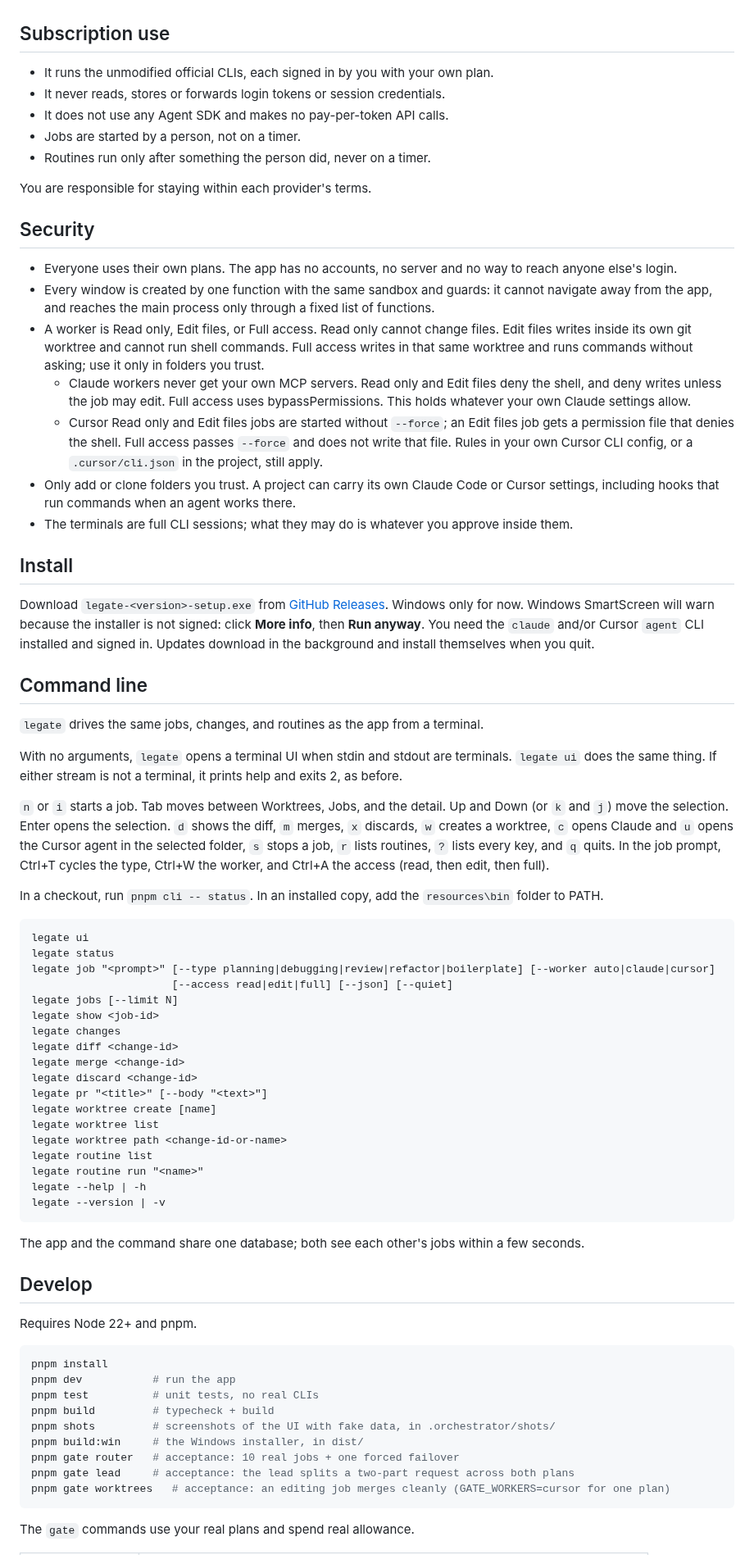
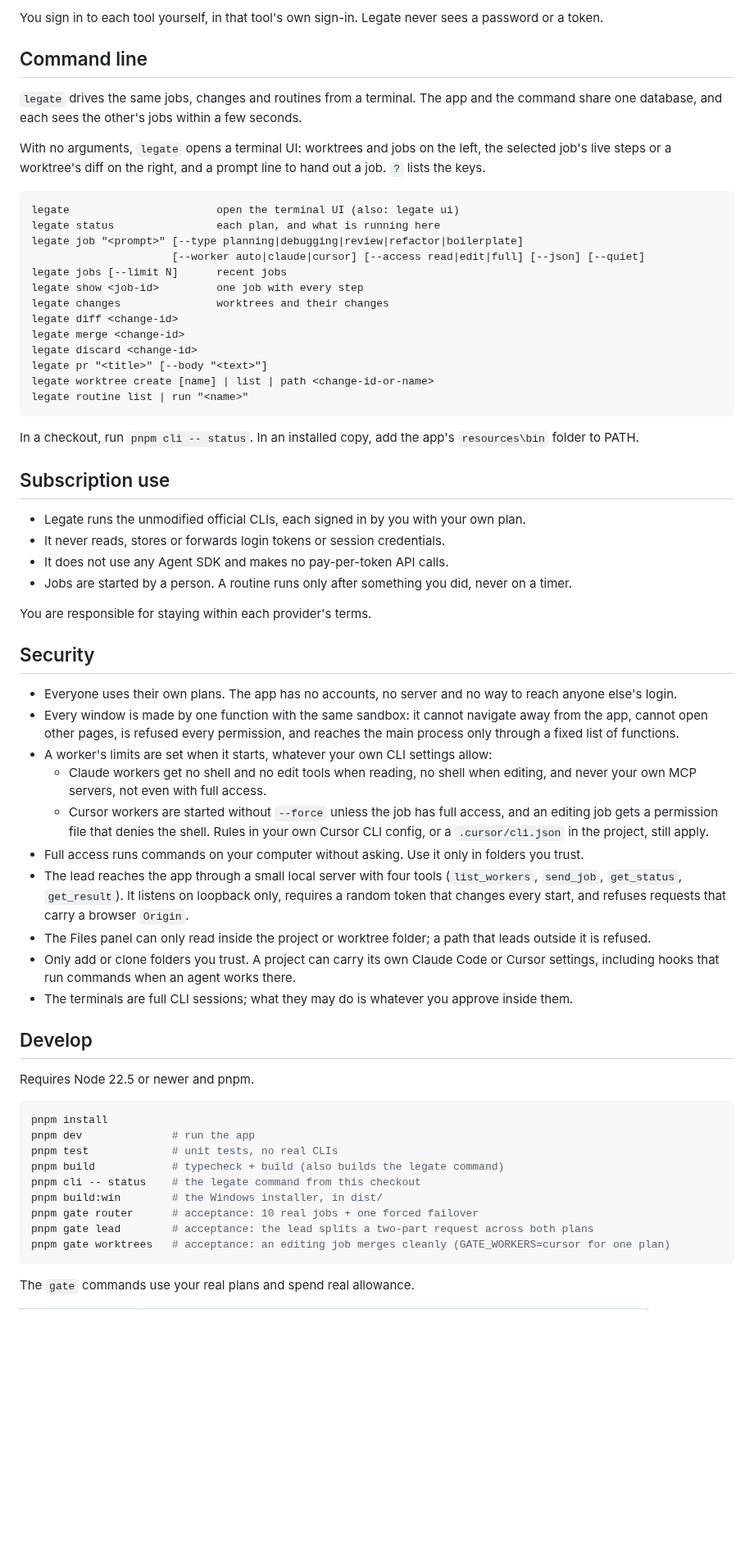
Before and after one commit to scholtzdaniel10/agent-orchestrator, a Markdown page: README.md, the part around one of its changes. Shown at 82% size. Rendered like a GitHub page; blank space fills up the shorter version.

````diff
--- a/README.md
+++ b/README.md
@@ -42,74 +70,64 @@ The lead reaches the app through a small MCP server inside the main process, wit
+You sign in to each tool yourself, in that tool's own sign-in. Legate never sees a password or a token.
+
+## Command line
+
+`legate` drives the same jobs, changes and routines from a terminal. The app and the command share one database, and each sees the other's jobs within a few seconds.
+
+With no arguments, `legate` opens a terminal UI: worktrees and jobs on the left, the selected job's live steps or a worktree's diff on the right, and a prompt line to hand out a job. `?` lists the keys.
+
+```
+legate                       open the terminal UI (also: legate ui)
+legate status                each plan, and what is running here
+legate job "<prompt>" [--type planning|debugging|review|refactor|boilerplate]
+                      [--worker auto|claude|cursor] [--access read|edit|full] [--json] [--quiet]
+legate jobs [--limit N]      recent jobs
+legate show <job-id>         one job with every step
+legate changes               worktrees and their changes
+legate diff <change-id>
+legate merge <change-id>
+legate discard <change-id>
+legate pr "<title>" [--body "<text>"]
+legate worktree create [name] | list | path <change-id-or-name>
+legate routine list | run "<name>"
+```
+
+In a checkout, run `pnpm cli -- status`. In an installed copy, add the app's `resources\bin` folder to PATH.
 
 ## Subscription use
 
-- It runs the unmodified official CLIs, each signed in by you with your own plan.
+- Legate runs the unmodified official CLIs, each signed in by you with your own plan.
 - It never reads, stores or forwards login tokens or session credentials.
 - It does not use any Agent SDK and makes no pay-per-token API calls.
-- Jobs are started by a person, not on a timer.
-- Routines run only after something the person did, never on a timer.
+- Jobs are started by a person. A routine runs only after something you did, never on a timer.
 
 You are responsible for staying within each provider's terms.
 
 ## Security
 
 - Everyone uses their own plans. The app has no accounts, no server and no way to reach anyone else's login.
-- Every window is created by one function with the same sandbox and guards: it cannot navigate away from the app, and reaches the main process only through a fixed list of functions.
-- A worker is Read only, Edit files, or Full access. Read only cannot change files. Edit files writes inside its own git worktree and cannot run shell commands. Full access writes in that same worktree and runs commands without asking; use it only in folders you trust.
-  - Claude workers never get your own MCP servers. Read only and Edit files deny the shell, and deny writes unless the job may edit. Full access uses bypassPermissions. This holds whatever your own Claude settings allow.
-  - Cursor Read only and Edit files jobs are started without `--force`; an Edit files job gets a permission file that denies the shell. Full access passes `--force` and does not write that file. Rules in your own Cursor CLI config, or a `.cursor/cli.json` in the project, still apply.
+- Every window is made by one function with the same sandbox: it cannot navigate away from the app, cannot open other pages, is refused every permission, and reaches the main process only through a fixed list of functions.
+- A worker's limits are set when it starts, whatever your own CLI settings allow:
+  - Claude workers get no shell and no edit tools when reading, no shell when editing, and never your own MCP servers, not even with full access.
+  - Cursor workers are started without `--force` unless the job has full access, and an editing job gets a permission file that denies the shell. Rules in your own Cursor CLI config, or a `.cursor/cli.json` in the project, still apply.
+- Full access runs commands on your computer without asking. Use it only in folders you trust.
+- The lead reaches the app through a small local server with four tools (`list_workers`, `send_job`, `get_status`, `get_result`). It listens on loopback only, requires a random token that changes every start, and refuses requests that carry a browser `Origin`.
+- The Files panel can only read inside the project or worktree folder; a path that leads outside it is refused.
 - Only add or clone folders you trust. A project can carry its own Claude Code or Cursor settings, including hooks that run commands when an agent works there.
 - The terminals are full CLI sessions; what they may do is whatever you approve inside them.
 
-## Install
-
-Download `legate-<version>-setup.exe` from [GitHub Releases](https://github.com/scholtzdaniel10/agent-orchestrator/releases). Windows only for now. Windows SmartScreen will warn because the installer is not signed: click **More info**, then **Run anyway**. You need the `claude` and/or Cursor `agent` CLI installed and signed in. Updates download in the background and install themselves when you quit.
-
-## Command line
-
-`legate` drives the same jobs, changes, and routines as the app from a terminal.
-
-With no arguments, `legate` opens a terminal UI when stdin and stdout are terminals. `legate ui` does the same thing. If either stream is not a terminal, it prints help and exits 2, as before.
-
-`n` or `i` starts a job. Tab moves between Worktrees, Jobs, and the detail. Up and Down (or `k` and `j`) move the selection. Enter opens the selection. `d` shows the diff, `m` merges, `x` discards, `w` creates a worktree, `c` opens Claude and `u` opens the Cursor agent in the selected folder, `s` stops a job, `r` lists routines, `?` lists every key, and `q` quits. In the job prompt, Ctrl+T cycles the type, Ctrl+W the worker, and Ctrl+A the access (read, then edit, then full).
-
-In a checkout, run `pnpm cli -- status`. In an installed copy, add the `resources\bin` folder to PATH.
-
-```
-legate ui
-legate status
-legate job "<prompt>" [--type planning|debugging|review|refactor|boilerplate] [--worker auto|claude|cursor]
-                      [--access read|edit|full] [--json] [--quiet]
-legate jobs [--limit N]
-legate show <job-id>
-legate changes
-legate diff <change-id>
-legate merge <change-id>
-legate discard <change-id>
-legate pr "<title>" [--body "<text>"]
-legate worktree create [name]
-legate worktree list
-legate worktree path <change-id-or-name>
-legate routine list
-legate routine run "<name>"
-legate --help | -h
-legate --version | -v
-```
-
-The app and the command share one database; both see each other's jobs within a few seconds.
-
 ## Develop
 
-Requires Node 22+ and pnpm.
+Requires Node 22.5 or newer and pnpm.
 
 ```bash
 pnpm install
-pnpm dev           # run the app
-pnpm test          # unit tests, no real CLIs
-pnpm build         # typecheck + build
-pnpm shots         # screenshots of the UI with fake data, in .orchestrator/shots/
-pnpm build:win     # the Windows installer, in dist/
-pnpm gate router   # acceptance: 10 real jobs + one forced failover
-pnpm gate lead     # acceptance: the lead splits a two-part request across both plans
+pnpm dev              # run the app
+pnpm test             # unit tests, no real CLIs
+pnpm build            # typecheck + build (also builds the legate command)
+pnpm cli -- status    # the legate command from this checkout
+pnpm build:win        # the Windows installer, in dist/
+pnpm gate router      # acceptance: 10 real jobs + one forced failover
+pnpm gate lead        # acceptance: the lead splits a two-part request across both plans
 pnpm gate worktrees   # acceptance: an editing job merges cleanly (GATE_WORKERS=cursor for one plan)
 ```
 
````
Also changed, not shown: other parts of README.md (+63 -29 lines), docs/banner.png, docs/compare.png (deleted), docs/files.png (added), docs/light.png (deleted), docs/screenshot.png, 1 other file.
